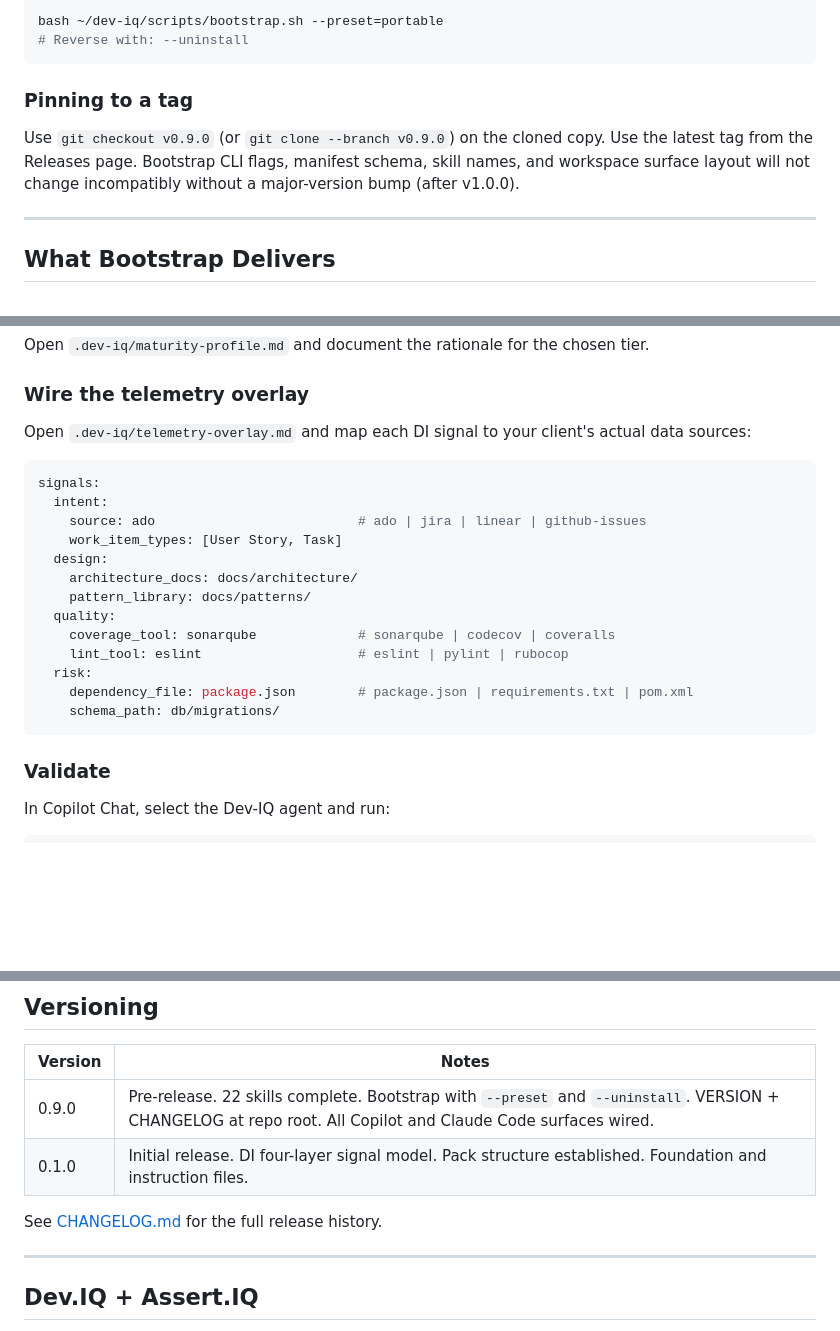
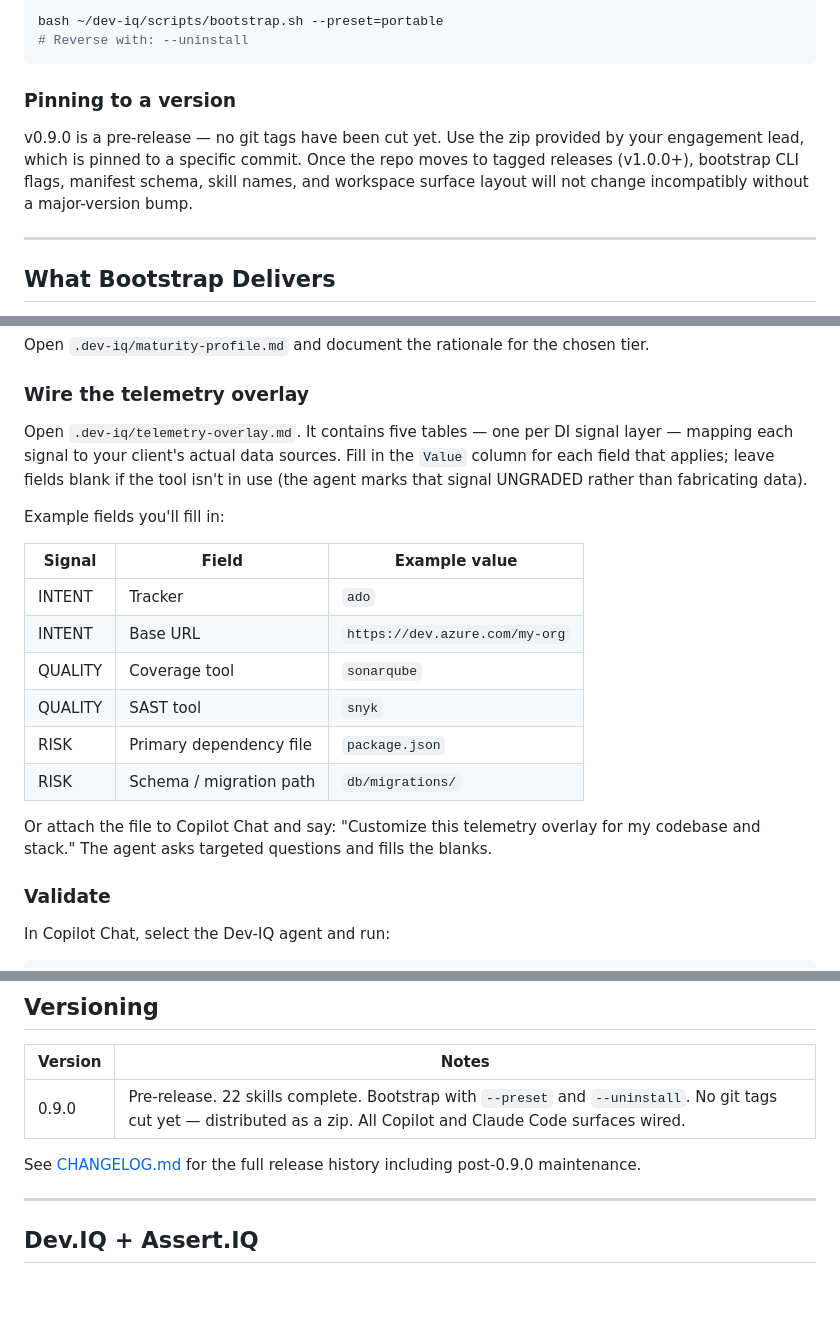
Before and after one commit to Kabir1976/dev-iq-agent-pack, a Markdown page: docs/reference.md, 3 parts joined by grey strips. GitHub-like rendering; blank space fills up the shorter version.

````diff
--- a/docs/reference.md
+++ b/docs/reference.md
@@ -141,12 +237,13 @@ bash ~/dev-iq/scripts/bootstrap.sh --preset=portable
 # Reverse with: --uninstall
 ```
 
-### Pinning to a tag
+### Pinning to a version
 
-Use `git checkout v0.9.0` (or `git clone --branch v0.9.0`) on the cloned copy.
-Use the latest tag from the Releases page. Bootstrap CLI flags, manifest schema,
-skill names, and workspace surface layout will not change incompatibly without
-a major-version bump (after v1.0.0).
+v0.9.0 is a pre-release — no git tags have been cut yet. Use the zip provided
+by your engagement lead, which is pinned to a specific commit. Once the repo
+moves to tagged releases (v1.0.0+), bootstrap CLI flags, manifest schema, skill
+names, and workspace surface layout will not change incompatibly without a
+major-version bump.
 
 ---
 
@@ -442,24 +539,20 @@ Open `.dev-iq/maturity-profile.md` and document the rationale for the chosen tie
 
 ### Wire the telemetry overlay
 
-Open `.dev-iq/telemetry-overlay.md` and map each DI signal to your client's
-actual data sources:
+Open `.dev-iq/telemetry-overlay.md`. It contains five tables — one per DI signal layer — mapping each signal to your client's actual data sources. Fill in the `Value` column for each field that applies; leave fields blank if the tool isn't in use (the agent marks that signal UNGRADED rather than fabricating data).
 
-```yaml
-signals:
-  intent:
-    source: ado                          # ado | jira | linear | github-issues
-    work_item_types: [User Story, Task]
-  design:
-    architecture_docs: docs/architecture/
-    pattern_library: docs/patterns/
-  quality:
-    coverage_tool: sonarqube             # sonarqube | codecov | coveralls
-    lint_tool: eslint                    # eslint | pylint | rubocop
-  risk:
-    dependency_file: package.json        # package.json | requirements.txt | pom.xml
-    schema_path: db/migrations/
-```
+Example fields you'll fill in:
+
+| Signal | Field | Example value |
+|--------|-------|---------------|
+| INTENT | Tracker | `ado` |
+| INTENT | Base URL | `https://dev.azure.com/my-org` |
+| QUALITY | Coverage tool | `sonarqube` |
+| QUALITY | SAST tool | `snyk` |
+| RISK | Primary dependency file | `package.json` |
+| RISK | Schema / migration path | `db/migrations/` |
+
+Or attach the file to Copilot Chat and say: "Customize this telemetry overlay for my codebase and stack." The agent asks targeted questions and fills the blanks.
 
 ### Validate
 
@@ -641,10 +734,9 @@ matches your actual tools and file paths.
 
 | Version | Notes |
 |---------|-------|
-| 0.9.0 | Pre-release. 22 skills complete. Bootstrap with `--preset` and `--uninstall`. VERSION + CHANGELOG at repo root. All Copilot and Claude Code surfaces wired. |
-| 0.1.0 | Initial release. DI four-layer signal model. Pack structure established. Foundation and instruction files. |
+| 0.9.0 | Pre-release. 22 skills complete. Bootstrap with `--preset` and `--uninstall`. No git tags cut yet — distributed as a zip. All Copilot and Claude Code surfaces wired. |
 
-See [CHANGELOG.md](CHANGELOG.md) for the full release history.
+See [CHANGELOG.md](../CHANGELOG.md) for the full release history including post-0.9.0 maintenance.
 
 ---
 
````
Also changed, not shown: other parts of docs/reference.md (+96 -0 lines).
